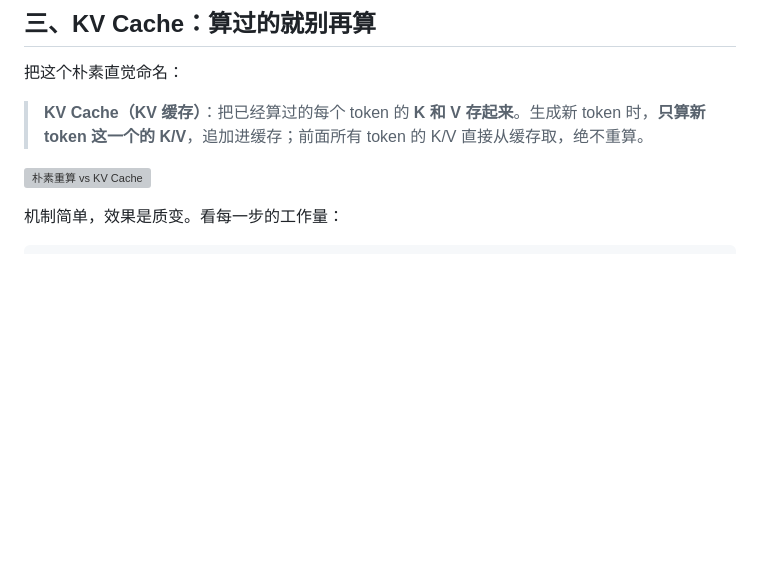
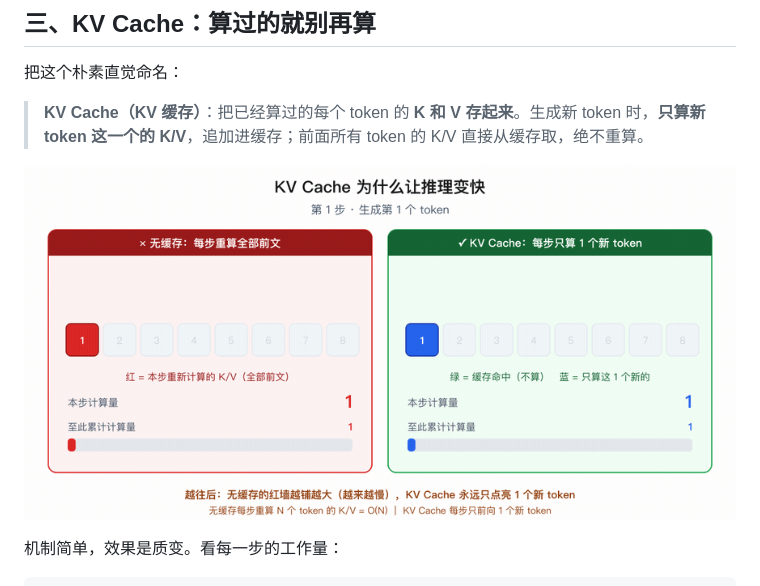
Before and after one commit to sky54laozhu/big-model-learning, a Markdown page: blogs/13-kv-cache-batching.md, the part around the change. Rendered like a GitHub page; pictures changed too: blogs/assets/img/13-recompute-vs-cache.gif (added); blank space fills up the shorter version; grey boxes are pictures that could not be loaded.

Commit message:
feat: Blog 13 第三节换上自制动图 GIF — 无缓存红墙 vs KV Cache 单格对比
替换静态 SVG：逐步演示无缓存每步重算全部前文(红墙越铺越大)
vs KV Cache 每步只点亮 1 个新 token，含本步/累计计算量对比

Co-Authored-By: Claude <noreply@anthropic.com>

```diff
--- a/blogs/13-kv-cache-batching.md
+++ b/blogs/13-kv-cache-batching.md
@@ -53,7 +53,7 @@
 
 > **KV Cache（KV 缓存）**：把已经算过的每个 token 的 **K 和 V 存起来**。生成新 token 时，**只算新 token 这一个的 K/V**，追加进缓存；前面所有 token 的 K/V 直接从缓存取，绝不重算。
 
-![朴素重算 vs KV Cache](assets/img/13-recompute-vs-cache.svg)
+![朴素重算 vs KV Cache（动图）](assets/img/13-recompute-vs-cache.gif)
 
 机制简单，效果是质变。看每一步的工作量：
 
```
Also changed, not shown: 1 other file.
